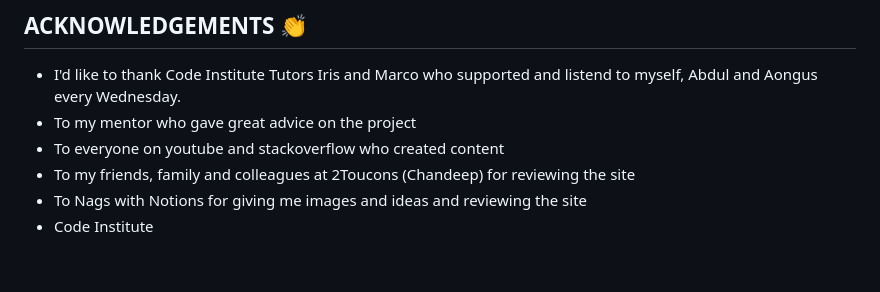
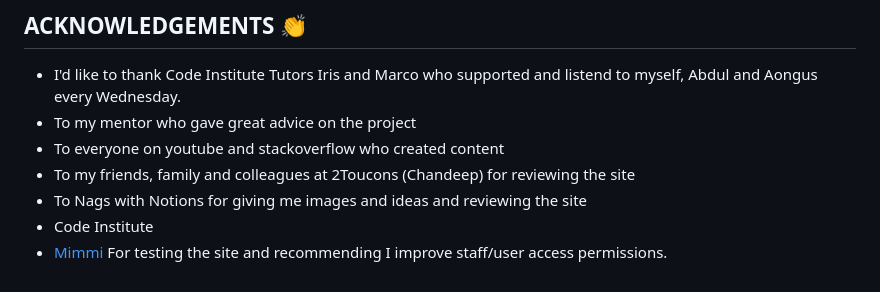
Before and after one commit to JWalshe86/McPlantsNavan, a Markdown page: README.md, the part around the change. Rendered like a GitHub page.

Commit message:
:book: Add Mimmi to acknowledgements

```diff
--- a/README.md
+++ b/README.md
@@ -373,3 +373,4 @@ The project will now be cloned locally for you to use.
 * To my friends, family and colleagues at 2Toucons (Chandeep) for reviewing the site
 * To Nags with Notions for giving me images and ideas and reviewing the site
 * Code Institute
+* [Mimmi](https://github.com/Stockman-Jr) For testing the site and recommending I improve staff/user access permissions.
```
